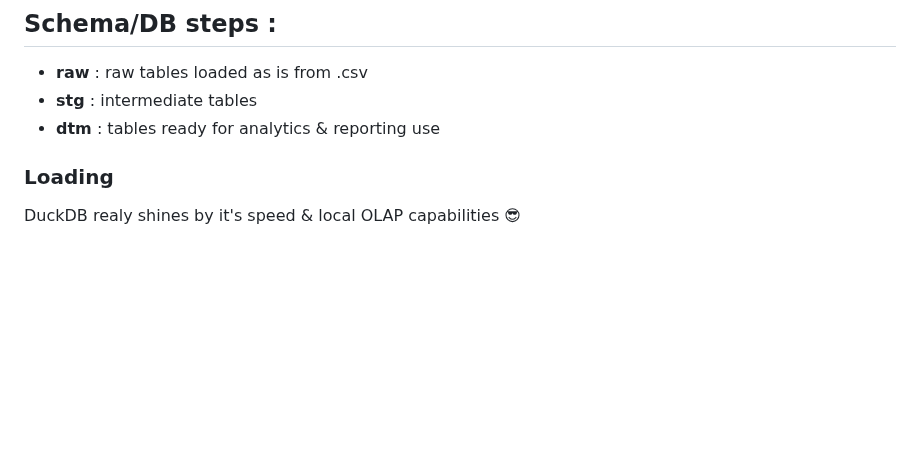
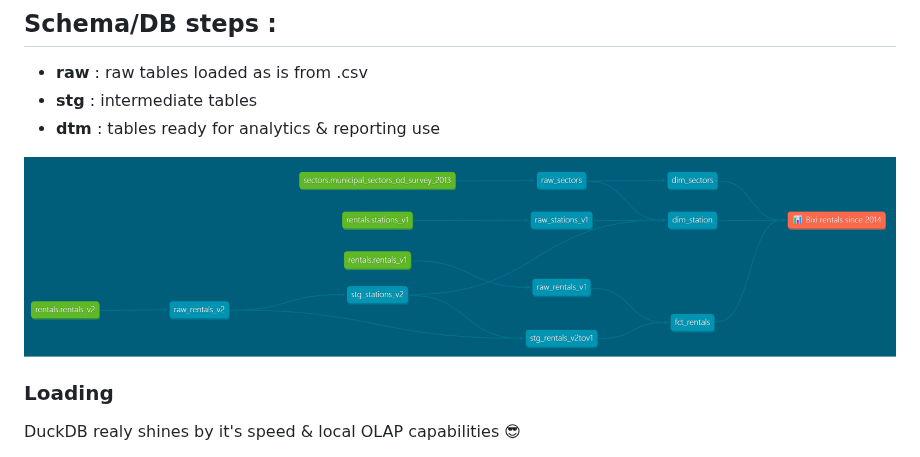
Before and after one commit to AntoineGiraud/dbt_bixi_opendata, a Markdown page: README.md, the part around the change. Rendered like a GitHub page; pictures changed too: dbt_lineage.png (added); blank space fills up the shorter version.

Commit message:
feat

```diff
--- a/README.md
+++ b/README.md
@@ -52,6 +52,8 @@ FROM READ_PARQUET('s3://bike-sharing-history/toulouse/**/*.parquet');
 - **stg** : intermediate tables
 - **dtm** : tables ready for analytics & reporting use
 
+![dbt lineage](./dbt_lineage.png)
+
 ### Loading
 
 DuckDB realy shines by it's speed & local OLAP capabilities 😎
```
